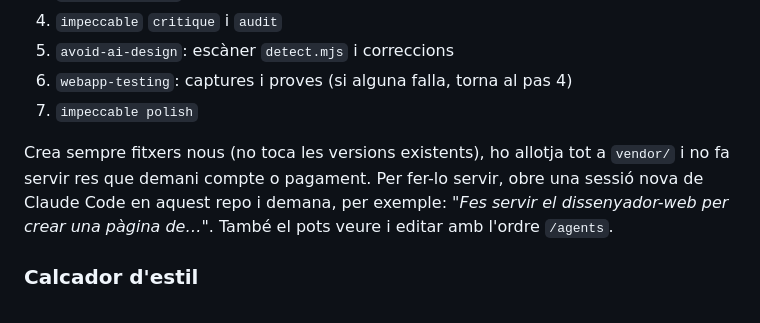
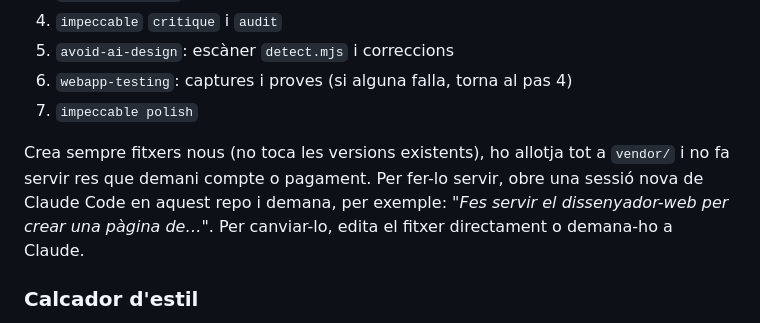
Before and after one commit to jbertranr/bauhaus, a Markdown page: README.md, the part around the change. GitHub-like rendering.

Commit message:
README: els agents s'editen directament al fitxer
Co-Authored-By: Claude Opus 5.5 <noreply@anthropic.com>
Claude-Session: https://claude.ai/code/session_01H7juK8YHGDbSaosrMeDAQx

```diff
--- a/README.md
+++ b/README.md
@@ -74,7 +74,7 @@ A `.claude/skills/` hi ha skills que Claude Code carrega automàticament quan tr
 6. `webapp-testing`: captures i proves (si alguna falla, torna al pas 4)
 7. `impeccable polish`
 
-Crea sempre fitxers nous (no toca les versions existents), ho allotja tot a `vendor/` i no fa servir res que demani compte o pagament. Per fer-lo servir, obre una sessió nova de Claude Code en aquest repo i demana, per exemple: *"Fes servir el dissenyador-web per crear una pàgina de…"*. També el pots veure i editar amb l'ordre `/agents`.
+Crea sempre fitxers nous (no toca les versions existents), ho allotja tot a `vendor/` i no fa servir res que demani compte o pagament. Per fer-lo servir, obre una sessió nova de Claude Code en aquest repo i demana, per exemple: *"Fes servir el dissenyador-web per crear una pàgina de…"*. Per canviar-lo, edita el fitxer directament o demana-ho a Claude.
 
 ### Calcador d'estil
 
```
